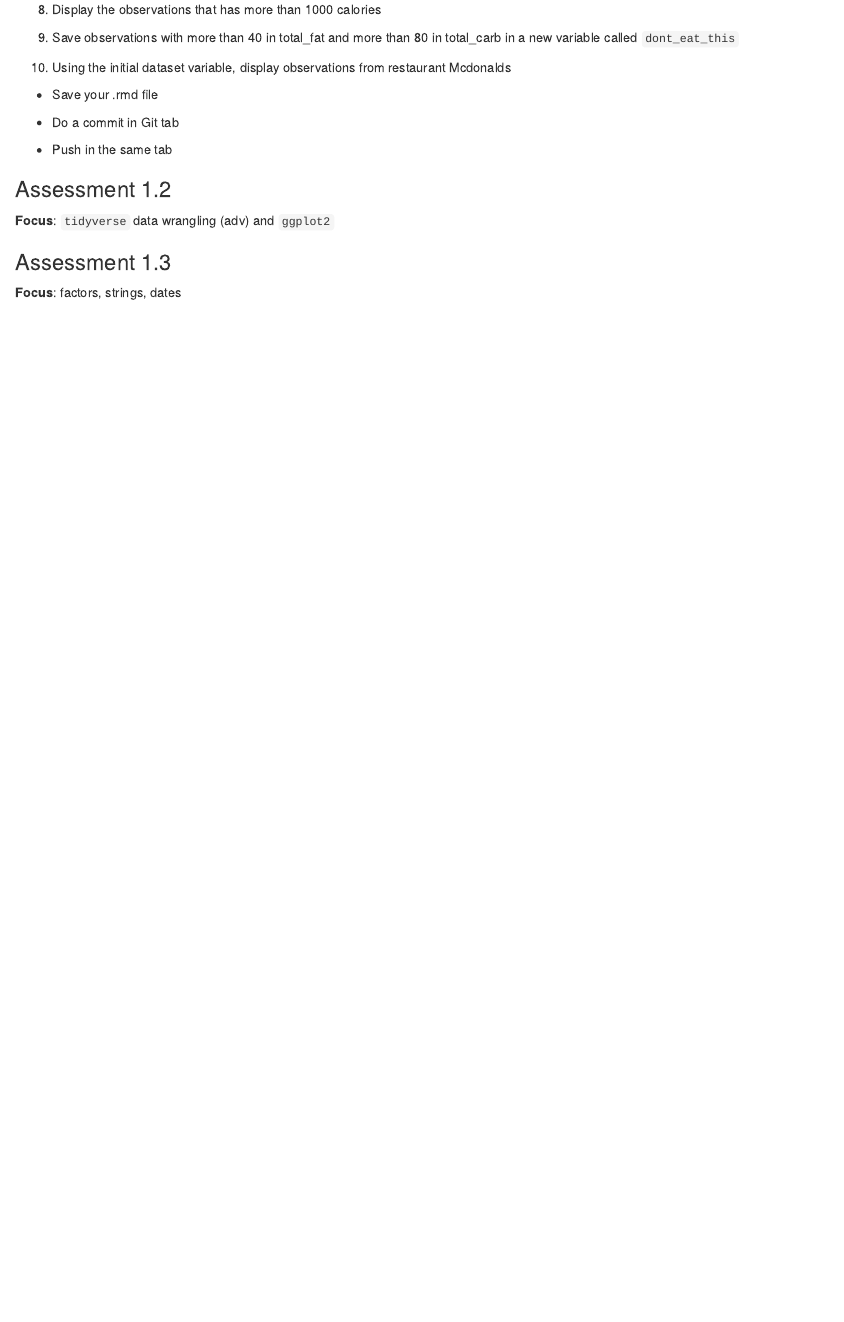
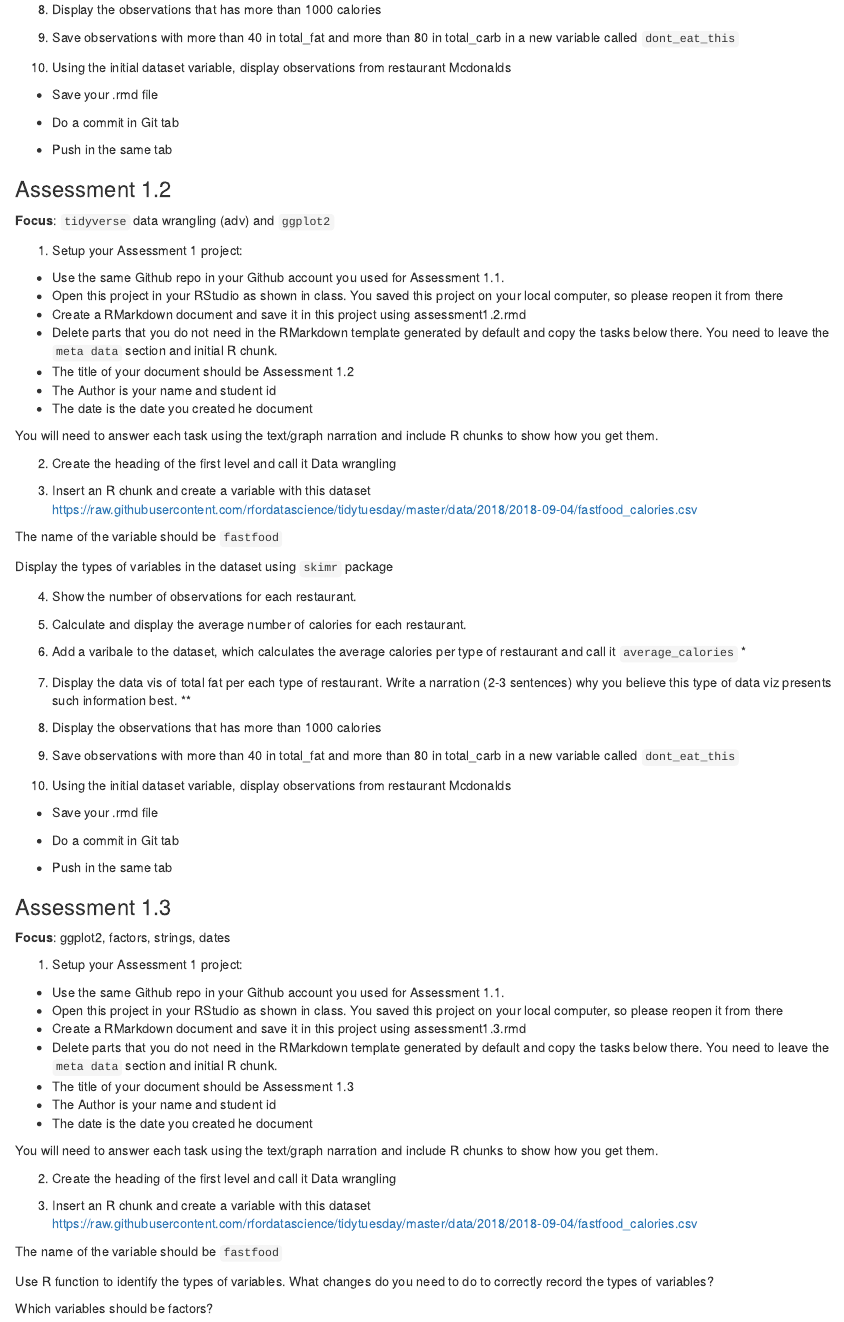
Before and after one commit to VictoriaUniversity-AU/bco7000, an R Markdown document (assessment1.rmd): the page in a window 1100 px wide, from 600 px down. Rendered offline with R 4.5, knitr and Pandoc, with nearby package versions.

Commit message:
Update assessment1.rmd

```diff
--- a/assessment1.rmd
+++ b/assessment1.rmd
@@ -48,7 +48,72 @@ The name of the variable should be `fastfood`
 
 **Focus**: `tidyverse` data wrangling (adv) and `ggplot2`
 
+1. Setup your Assessment 1 project:
+
+- Use the same  Github repo in your Github account you used for Assessment 1.1.
+- Open  this project in your RStudio as shown in class. You saved this project on your local computer, so please reopen it from there
+- Create a RMarkdown document and save it in this project using assessment1.2.rmd
+- Delete parts that you do not need in the RMarkdown template generated by default and copy the tasks below there. You need to leave the `meta data` section and initial R chunk.
+- The title of your document should be Assessment 1.2
+- The Author is your name and student id
+- The date is the date you created he document
+
+You will need to answer each task using the text/graph narration and include R chunks to show how you get them.
+
+2. Create the heading of the first level and call it Data wrangling
+
+3. Insert an R chunk and create a variable with this dataset
+https://raw.githubusercontent.com/rfordatascience/tidytuesday/master/data/2018/2018-09-04/fastfood_calories.csv
+
+The name of the variable should be `fastfood`
+
+Display the types of variables in the dataset using `skimr` package
+
+4. Show the number of observations for each restaurant.
+
+5. Calculate and display the average number of calories for each restaurant.
+
+6. Add a varibale to the dataset, which calculates the average calories per type of restaurant and call it `average_calories` *
+
+7. Display the data vis of total fat per each type of restaurant. Write a narration (2-3 sentences) why you believe this type of data viz presents such information best. **
+
+8. Display the observations that has more than 1000 calories
+
+9. Save observations with more than 40 in total_fat and more than 80 in total_carb in a new variable called `dont_eat_this`
+
+10. Using the initial dataset variable, display observations from restaurant Mcdonalds
+
+- Save your .rmd file
+
+- Do a commit in Git tab
+
+- Push in the same tab
+
+
 
 ### Assessment 1.3
 
-**Focus**: factors, strings, dates
+**Focus**: ggplot2, factors, strings, dates
+
+1. Setup your Assessment 1 project:
+
+- Use the same  Github repo in your Github account you used for Assessment 1.1.
+- Open  this project in your RStudio as shown in class. You saved this project on your local computer, so please reopen it from there
+- Create a RMarkdown document and save it in this project using assessment1.3.rmd
+- Delete parts that you do not need in the RMarkdown template generated by default and copy the tasks below there. You need to leave the `meta data` section and initial R chunk.
+- The title of your document should be Assessment 1.3
+- The Author is your name and student id
+- The date is the date you created he document
+
+You will need to answer each task using the text/graph narration and include R chunks to show how you get them.
+
+2. Create the heading of the first level and call it Data wrangling
+
+3. Insert an R chunk and create a variable with this dataset
+https://raw.githubusercontent.com/rfordatascience/tidytuesday/master/data/2018/2018-09-04/fastfood_calories.csv
+
+The name of the variable should be `fastfood`
+
+Use R function to identify the types of variables. What changes do you need to do to correctly record the types of variables?
+
+Which variables should be factors?
```
